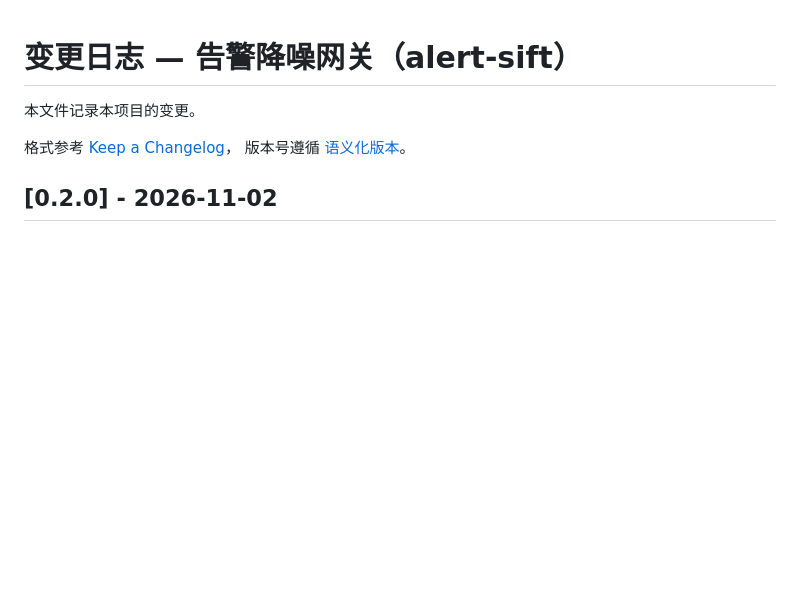
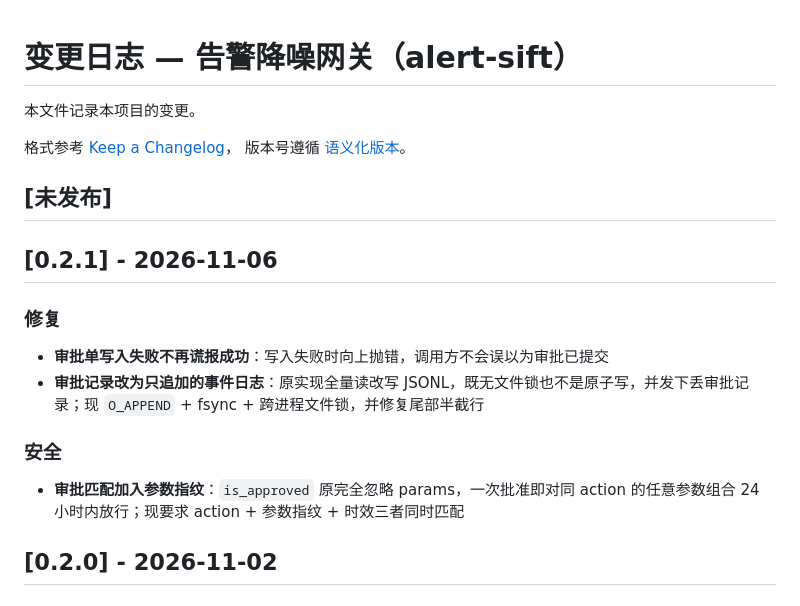
Before and after one commit to CodeCoreLab/alert-sift, a Markdown page: CHANGELOG.md, the part around the change. Rendered like a GitHub page; blank space fills up the shorter version.

Commit message:
docs(changelog): 同步版本记录到规范格式（唯一真相源 xmtool-versioning/changelogs/alert-sift.md）

```diff
--- a/CHANGELOG.md
+++ b/CHANGELOG.md
@@ -5,6 +5,17 @@
 格式参考 [Keep a Changelog](https://keepachangelog.com/zh-CN/1.1.0/)，
 版本号遵循 [语义化版本](https://semver.org/lang/zh-CN/)。
 
+## [未发布]
+
+## [0.2.1] - 2026-11-06
+### 修复
+
+- **审批单写入失败不再谎报成功**：写入失败时向上抛错，调用方不会误以为审批已提交
+- **审批记录改为只追加的事件日志**：原实现全量读改写 JSONL，既无文件锁也不是原子写，并发下丢审批记录；现 `O_APPEND` + fsync + 跨进程文件锁，并修复尾部半截行
+
+### 安全
+
+- **审批匹配加入参数指纹**：`is_approved` 原完全忽略 params，一次批准即对同 action 的任意参数组合 24 小时内放行；现要求 action + 参数指纹 + 时效三者同时匹配
 ## [0.2.0] - 2026-11-02
 
 ### 修复
```
